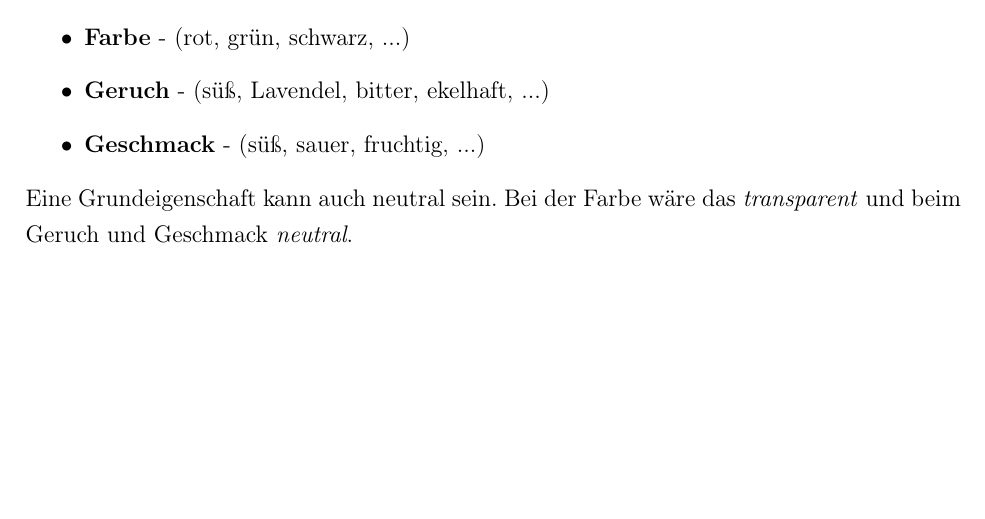
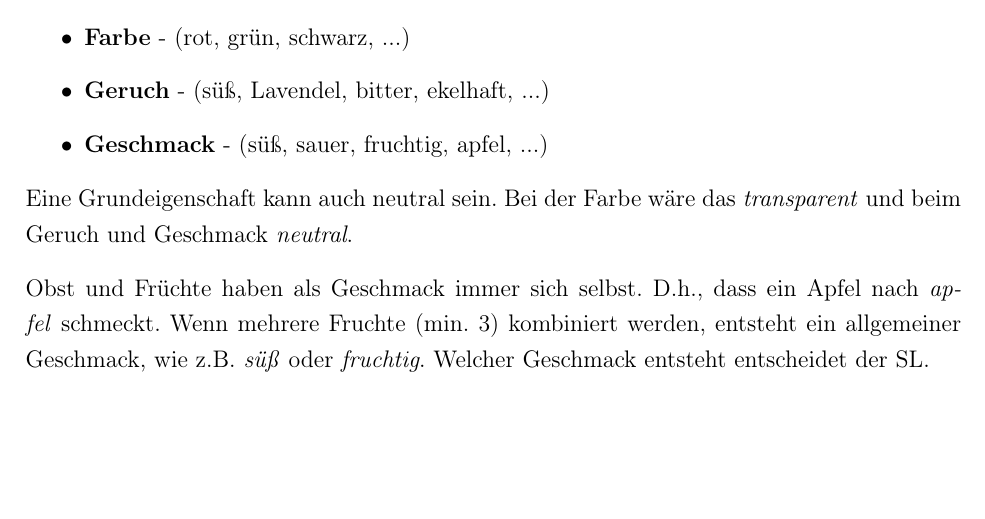
Before and after one commit to WitcherPnP/Grundregelwerk, a LaTeX document (latex/Witcher_PnP_Grundregelwerk.tex, which reads latex/inhalt/alchemie.tex): part of page 47 of 76, cut so that both start at the same text. Compiled offline with pdfLaTeX; an older LaTeX class or package is replaced by its successor.

Commit message:
Alchemie-System: Kombinieren von Früchten

```diff
--- a/latex/inhalt/alchemie.tex
+++ b/latex/inhalt/alchemie.tex
@@ -31,10 +31,12 @@ Es gibt drei Grundeigenschaften:
 \begin{itemize}
 \item \textbf{Farbe} - (rot, grün, schwarz, ...)
 \item \textbf{Geruch} - (süß, Lavendel, bitter, ekelhaft, ...)
-\item \textbf{Geschmack} - (süß, sauer, fruchtig, ...)
+\item \textbf{Geschmack} - (süß, sauer, fruchtig, apfel, ...)
 \end{itemize}
 
 Eine Grundeigenschaft kann auch neutral sein. Bei der Farbe wäre das \textit{transparent} und beim Geruch und Geschmack \textit{neutral}.
+
+Obst und Früchte haben als Geschmack immer sich selbst. D.h., dass ein Apfel nach \textit{apfel} schmeckt. Wenn mehrere Fruchte (min. 3) kombiniert werden, entsteht ein allgemeiner Geschmack, wie z.B. \textit{süß} oder \textit{fruchtig}. Welcher Geschmack entsteht entscheidet der SL.
 
 \subsubsection{Spezialeigenschaften}
 \label{chap:spezialeigenschaften}
```
Also changed, not shown: latex/Witcher_PnP_Grundregelwerk.pdf.
